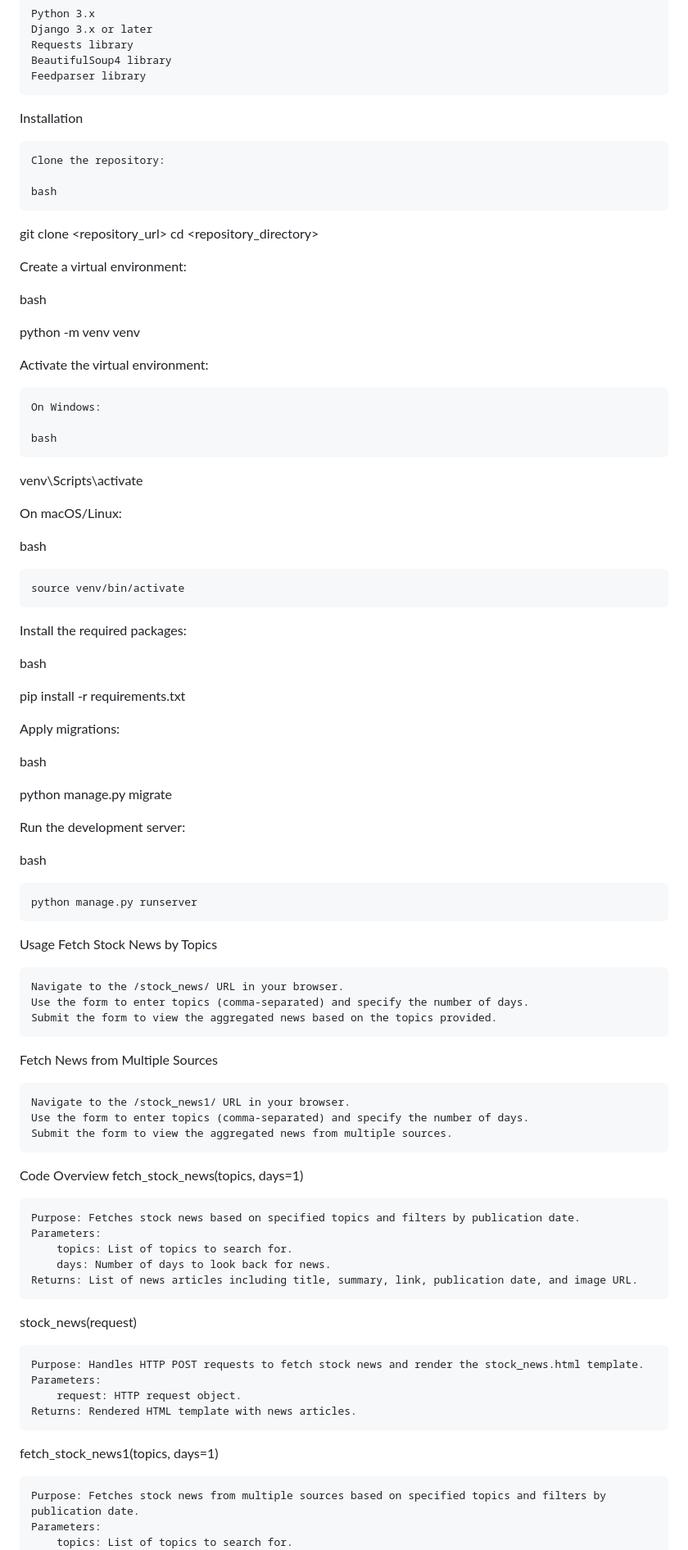
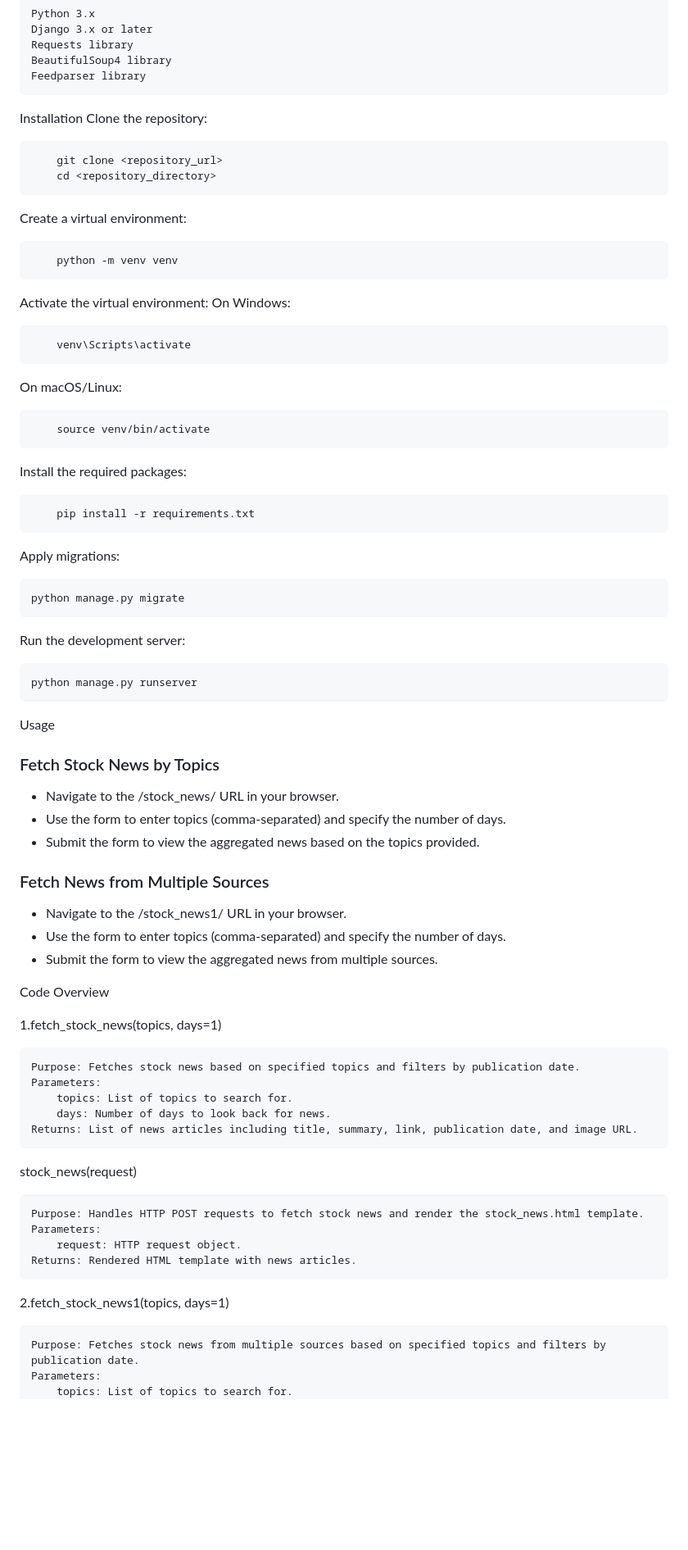
Before and after one commit to DivyaTejaVenkat29/news_app, a Markdown page: README.md, the part around the change printed below. Shown: that part at 82% size. Drawn GitHub-style; blank space fills up the shorter version.

```diff
--- a/README.md
+++ b/README.md
@@ -22,67 +22,54 @@ Requirements
     Feedparser library
 
 Installation
+Clone the repository:
 
-    Clone the repository:
-
-    bash
-
-git clone <repository_url>
-cd <repository_directory>
+        git clone <repository_url>
+        cd <repository_directory>
 
 Create a virtual environment:
 
-bash
-
-python -m venv venv
+        python -m venv venv
 
 Activate the virtual environment:
-
     On Windows:
 
-    bash
-
-venv\Scripts\activate
+        venv\Scripts\activate
 
 On macOS/Linux:
 
-bash
-
-    source venv/bin/activate
+        source venv/bin/activate
 
 Install the required packages:
 
-bash
-
-pip install -r requirements.txt
+        pip install -r requirements.txt
 
 Apply migrations:
 
-bash
 
-python manage.py migrate
+    python manage.py migrate
 
 Run the development server:
-
-bash
 
     python manage.py runserver
 
 Usage
-Fetch Stock News by Topics
 
-    Navigate to the /stock_news/ URL in your browser.
-    Use the form to enter topics (comma-separated) and specify the number of days.
-    Submit the form to view the aggregated news based on the topics provided.
+###  Fetch Stock News by Topics
 
-Fetch News from Multiple Sources
+- Navigate to the /stock_news/ URL in your browser.
+- Use the form to enter topics (comma-separated) and specify the number of days.
+- Submit the form to view the aggregated news based on the topics provided.
 
-    Navigate to the /stock_news1/ URL in your browser.
-    Use the form to enter topics (comma-separated) and specify the number of days.
-    Submit the form to view the aggregated news from multiple sources.
+### Fetch News from Multiple Sources
+
+- Navigate to the /stock_news1/ URL in your browser.
+- Use the form to enter topics (comma-separated) and specify the number of days.
+- Submit the form to view the aggregated news from multiple sources.
 
 Code Overview
-fetch_stock_news(topics, days=1)
+
+1.fetch_stock_news(topics, days=1)
 
     Purpose: Fetches stock news based on specified topics and filters by publication date.
     Parameters:
@@ -97,7 +84,7 @@ stock_news(request)
         request: HTTP request object.
     Returns: Rendered HTML template with news articles.
 
-fetch_stock_news1(topics, days=1)
+2.fetch_stock_news1(topics, days=1)
 
     Purpose: Fetches stock news from multiple sources based on specified topics and filters by publication date.
     Parameters:
```
Also changed, not shown: other parts of README.md (+4 -4 lines).
